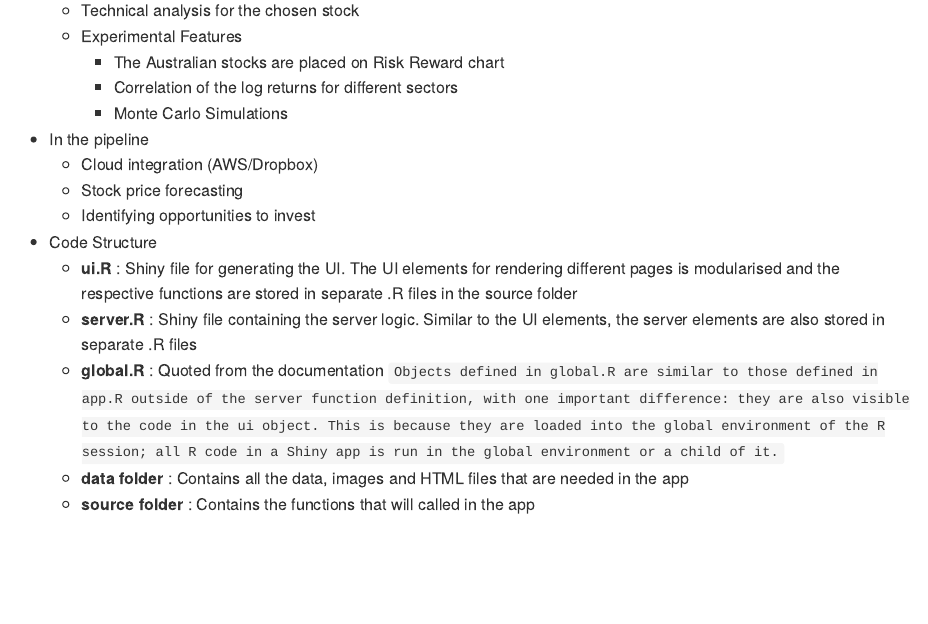
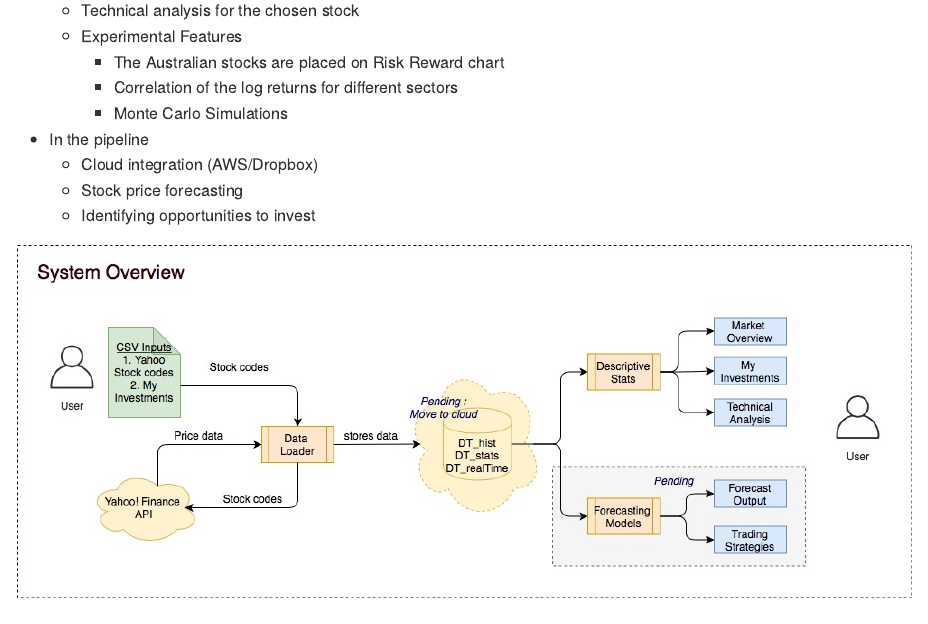
Before and after one commit to amit-agni/FiMATS, an R Markdown document (README.Rmd): the page in a window 1100 px wide, from 370 px down. The pictures show the output file README.md that the author committed with the source, drawn offline in the style of GitHub; badge pictures from the web are left out.

Commit message:
add system overview in readme

```diff
--- a/README.Rmd
+++ b/README.Rmd
@@ -40,6 +40,10 @@ R Shiny dashboard that can be used for tracking the financial markets. The syste
     + Stock price forecasting
     + Identifying opportunities to invest
 
+
+![System overview](FiMATSSystemOverview.jpg)
+
+
 * Code Structure
   + **ui.R** : Shiny file for generating the UI. The UI elements for rendering different pages is modularised and the respective functions are stored in separate .R files in the source folder
   + **server.R** : Shiny file containing the server logic. Similar to the UI elements, the server elements are also stored in separate .R files
```
Also changed, not shown: FiMATSSystemOverview.jpg (added), README.md.
